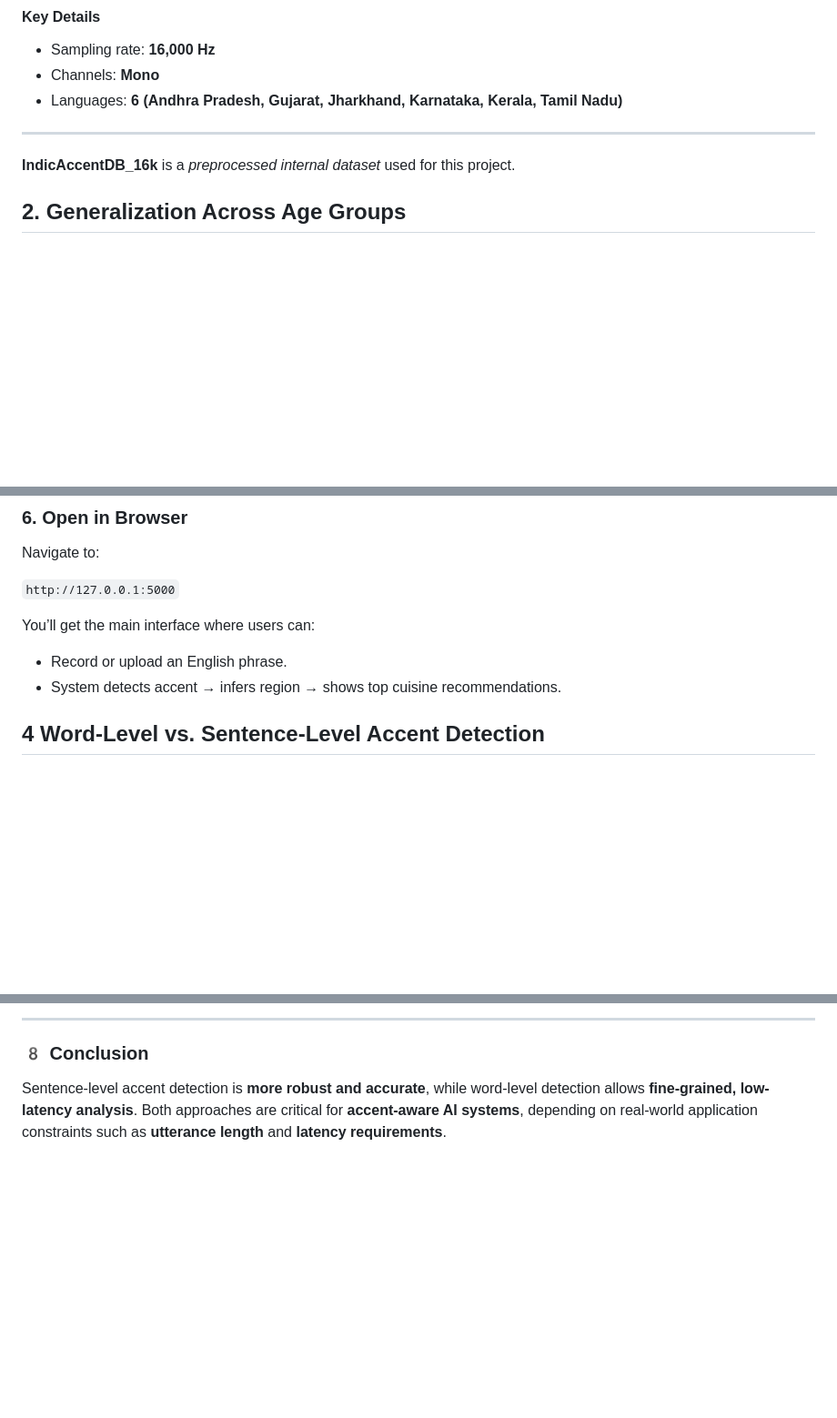
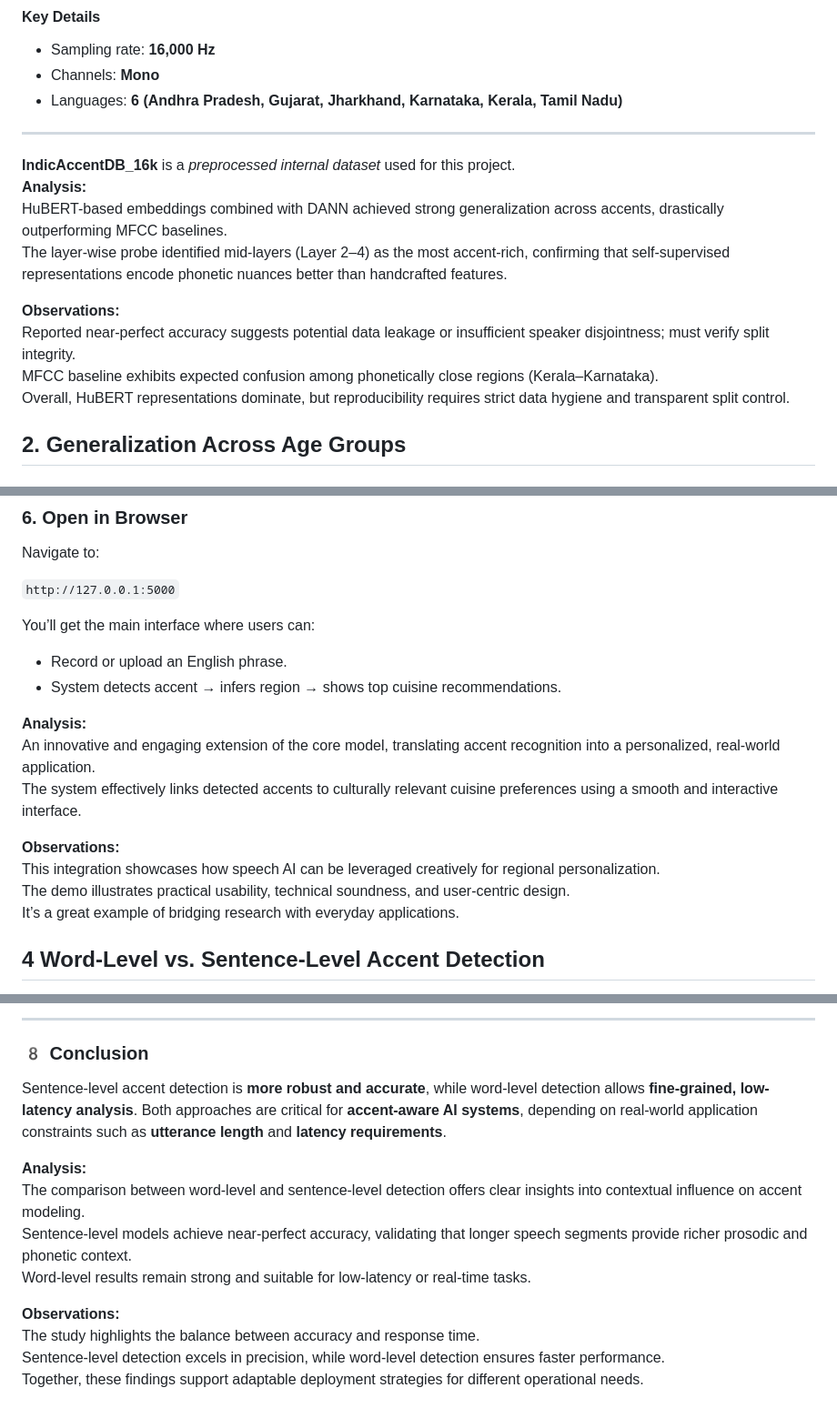
Before and after one commit to savioshaju/IIIT-H-, a Markdown page: README.md, 3 parts joined by grey strips. Shown: that part at 91% size. Drawn GitHub-style; blank space fills up the shorter version.

Commit message:
Revise README.md with updated sections and formatting
Updated the Table of Contents for clarity and added analysis and observations sections throughout the document.

```diff
--- a/README.md
+++ b/README.md
@@ -285,6 +291,15 @@ Each folder contains `.wav` files labeled according to the speaker’s native la
 ---
 
  **IndicAccentDB_16k** is a *preprocessed internal dataset* used for this project.
+**Analysis:**
+HuBERT-based embeddings combined with DANN achieved strong generalization across accents, drastically outperforming MFCC baselines.
+The layer-wise probe identified mid-layers (Layer 2–4) as the most accent-rich, confirming that self-supervised representations encode phonetic nuances better than handcrafted features.
+
+**Observations:**
+Reported near-perfect accuracy suggests potential data leakage or insufficient speaker disjointness; must verify split integrity.
+MFCC baseline exhibits expected confusion among phonetically close regions (Kerala–Karnataka).
+Overall, HuBERT representations dominate, but reproducibility requires strict data hygiene and transparent split control.
+
 
 ##  2. Generalization Across Age Groups
 
@@ -597,6 +619,16 @@ You’ll get the main interface where users can:
 * Record or upload an English phrase.
 * System detects accent → infers region → shows top cuisine recommendations.
 
+**Analysis:**
+An innovative and engaging extension of the core model, translating accent recognition into a personalized, real-world application.
+The system effectively links detected accents to culturally relevant cuisine preferences using a smooth and interactive interface.
+
+**Observations:**
+This integration showcases how speech AI can be leveraged creatively for regional personalization.
+The demo illustrates practical usability, technical soundness, and user-centric design.
+It’s a great example of bridging research with everyday applications.
+
+
 ## 4 Word-Level vs. Sentence-Level Accent Detection
 
 This section investigates **accent classification at two linguistic granularities** using HuBERT embeddings: word-level and sentence-level. The goal is to analyze how segment length and context affect model performance.
@@ -708,3 +740,13 @@ Models were evaluated on the **test split** using:
 ### 8️ Conclusion
 
 Sentence-level accent detection is **more robust and accurate**, while word-level detection allows **fine-grained, low-latency analysis**. Both approaches are critical for **accent-aware AI systems**, depending on real-world application constraints such as **utterance length** and **latency requirements**.
+
+**Analysis:**
+The comparison between word-level and sentence-level detection offers clear insights into contextual influence on accent modeling.
+Sentence-level models achieve near-perfect accuracy, validating that longer speech segments provide richer prosodic and phonetic context.
+Word-level results remain strong and suitable for low-latency or real-time tasks.
+
+**Observations:**
+The study highlights the balance between accuracy and response time.
+Sentence-level detection excels in precision, while word-level detection ensures faster performance.
+Together, these findings support adaptable deployment strategies for different operational needs.
```
Also changed, not shown: other parts of README.md (+17 -4 lines).
